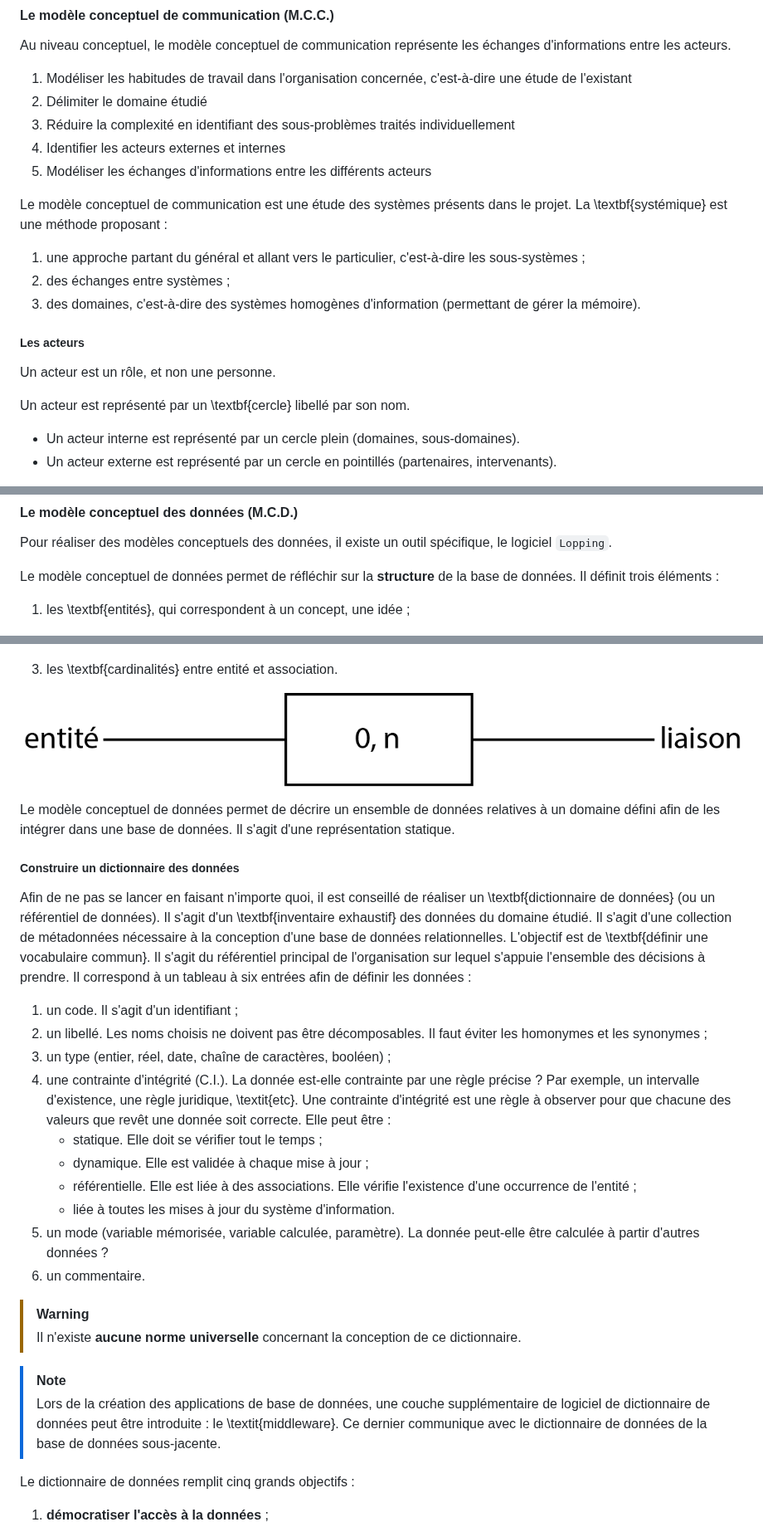
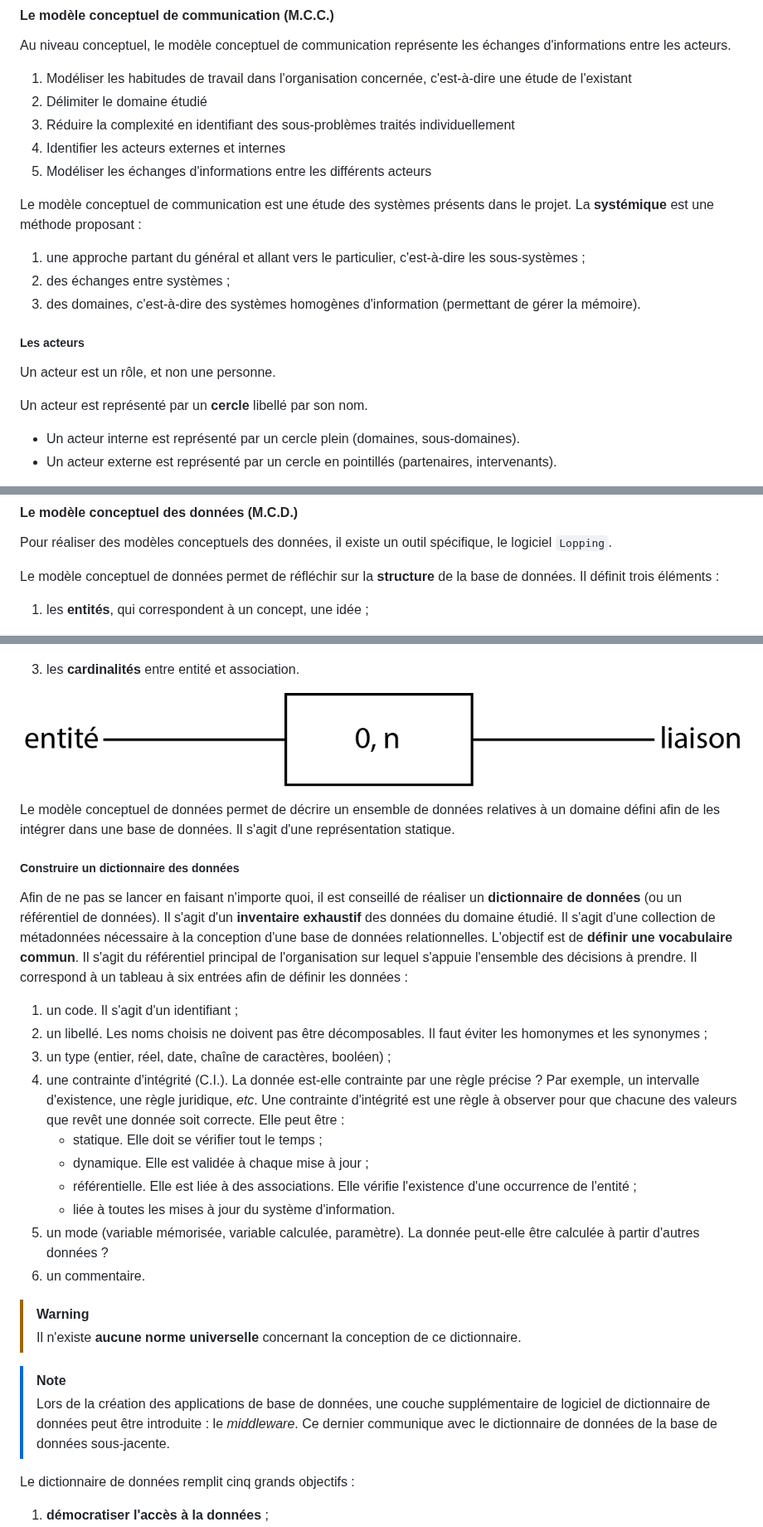
Before and after one commit to MaximeForriez/Sorbonne-Geomatique-L2, a Markdown page: Seance-04/Seance-4.md, 3 parts joined by grey strips. Shown at 83% size. GitHub-like rendering.

```diff
--- a/Seance-04/Seance-4.md
+++ b/Seance-04/Seance-4.md
@@ -95,7 +95,7 @@ Au niveau conceptuel, le  modèle conceptuel de communication représente les é
 4. Identifier les acteurs externes et internes
 5. Modéliser les échanges d'informations entre les différents acteurs
 
-Le  modèle conceptuel de communication est une étude des systèmes présents dans le projet. La \textbf{systémique} est une méthode proposant :
+Le  modèle conceptuel de communication est une étude des systèmes présents dans le projet. La **systémique** est une méthode proposant :
 1. une approche partant du général et allant vers le particulier, c'est-à-dire les sous-systèmes ;
 2. des échanges entre systèmes ;
 3. des domaines, c'est-à-dire des systèmes homogènes d'information (permettant de gérer la mémoire).
@@ -104,7 +104,7 @@ Le  modèle conceptuel de communication est une étude des systèmes présents d
 
 Un acteur est un rôle, et non une personne.
 
-Un acteur est représenté par un \textbf{cercle} libellé par son nom.
+Un acteur est représenté par un **cercle** libellé par son nom.
 - Un acteur interne est représenté par un cercle plein (domaines, sous-domaines).
 - Un acteur externe est représenté par un cercle en pointillés (partenaires, intervenants).
 
@@ -129,7 +129,7 @@ Si le flux d'information est un **message**, cela signifie qu'un ensemble d'info
 Pour réaliser des modèles conceptuels des données, il existe un outil spécifique, le logiciel `Lopping`.
 
 Le modèle conceptuel de données permet de réfléchir sur la **structure** de la base de données. Il définit trois éléments :
-1. les \textbf{entités}, qui correspondent à un concept, une idée ;
+1. les **entités**, qui correspondent à un concept, une idée ;
 
 ![Définir une entité](../Ressources/MCD-1.png "Définir une entité")
 
@@ -137,7 +137,7 @@ Le modèle conceptuel de données permet de réfléchir sur la **structure** de
 
 ![Définir une liaison entre les entités](../Ressources/MCD-2.png "Définir une liaison entre les entités")
 
-3. les \textbf{cardinalités} entre entité et association.
+3. les **cardinalités** entre entité et association.
 
 ![Définir la cardinalité](../Ressources/MCD-3.png "Définir la cardinalité")
 
@@ -145,11 +145,11 @@ Le modèle conceptuel de données permet de décrire un ensemble de données rel
 
 ##### Construire un dictionnaire des données
 
-Afin de ne pas se lancer en faisant n'importe quoi, il est conseillé de réaliser un \textbf{dictionnaire de données} (ou un référentiel de données). Il s'agit d'un \textbf{inventaire exhaustif} des données du domaine étudié. Il s'agit d'une collection de métadonnées nécessaire à la conception d'une base de données relationnelles. L'objectif est de \textbf{définir une vocabulaire commun}. Il s'agit du référentiel principal de l'organisation sur lequel s'appuie l'ensemble des décisions à prendre. Il correspond à un tableau à six entrées afin de définir les données :
+Afin de ne pas se lancer en faisant n'importe quoi, il est conseillé de réaliser un **dictionnaire de données** (ou un référentiel de données). Il s'agit d'un **inventaire exhaustif** des données du domaine étudié. Il s'agit d'une collection de métadonnées nécessaire à la conception d'une base de données relationnelles. L'objectif est de **définir une vocabulaire commun**. Il s'agit du référentiel principal de l'organisation sur lequel s'appuie l'ensemble des décisions à prendre. Il correspond à un tableau à six entrées afin de définir les données :
 1. un code. Il s'agit d'un identifiant ;
 2. un libellé. Les noms choisis ne doivent pas être décomposables. Il faut éviter les homonymes et les synonymes ;
 3. un type (entier, réel, date, chaîne de caractères, booléen) ;
-4. une contrainte d'intégrité (C.I.). La donnée est-elle contrainte par une règle précise ? Par exemple, un intervalle d'existence, une règle juridique, \textit{etc}. Une contrainte d'intégrité est une règle à observer pour que chacune des valeurs que revêt une donnée soit correcte. Elle peut être :
+4. une contrainte d'intégrité (C.I.). La donnée est-elle contrainte par une règle précise ? Par exemple, un intervalle d'existence, une règle juridique, *etc*. Une contrainte d'intégrité est une règle à observer pour que chacune des valeurs que revêt une donnée soit correcte. Elle peut être :
     - statique. Elle doit se vérifier tout le temps ;
 	- dynamique. Elle est validée à chaque mise à jour ;
 	- référentielle. Elle est liée à des associations. Elle vérifie l'existence d'une occurrence de l'entité ;
@@ -161,7 +161,7 @@ Afin de ne pas se lancer en faisant n'importe quoi, il est conseillé de réalis
 > Il n'existe **aucune norme universelle** concernant la conception de ce dictionnaire.
 
 > [!NOTE]
-> Lors de la création des applications de base de données, une couche supplémentaire de logiciel de dictionnaire de données peut être introduite : le \textit{middleware}. Ce dernier communique avec le dictionnaire de données de la base de données sous-jacente.
+> Lors de la création des applications de base de données, une couche supplémentaire de logiciel de dictionnaire de données peut être introduite : le *middleware*. Ce dernier communique avec le dictionnaire de données de la base de données sous-jacente.
 
 Le dictionnaire de données remplit cinq grands objectifs :
 1. **démocratiser l'accès à la données** ;
```
Also changed, not shown: other parts of Seance-04/Seance-4.md (+8 -8 lines).
